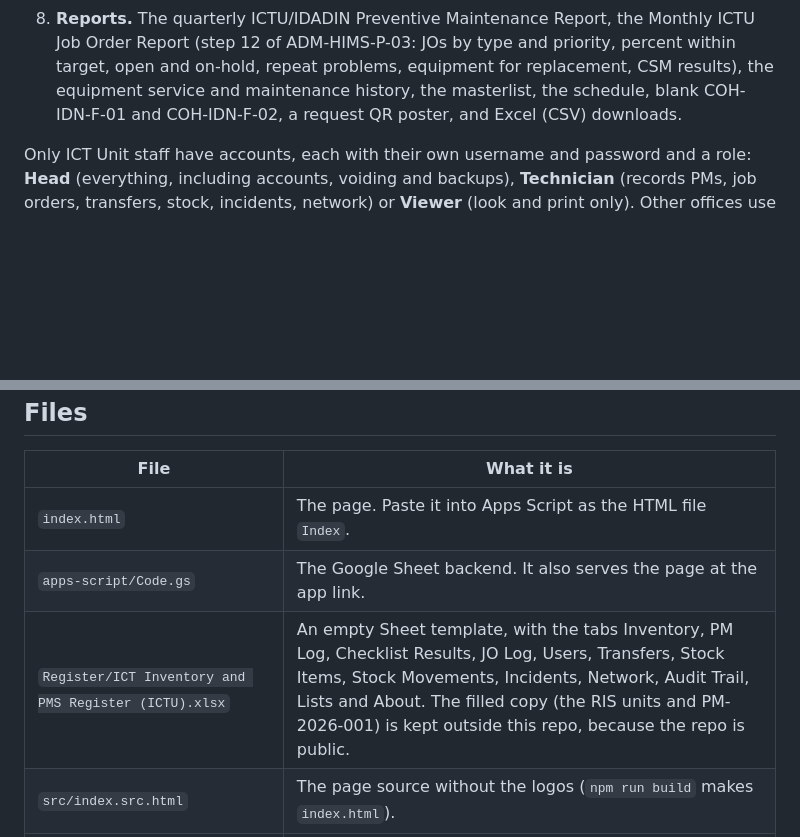
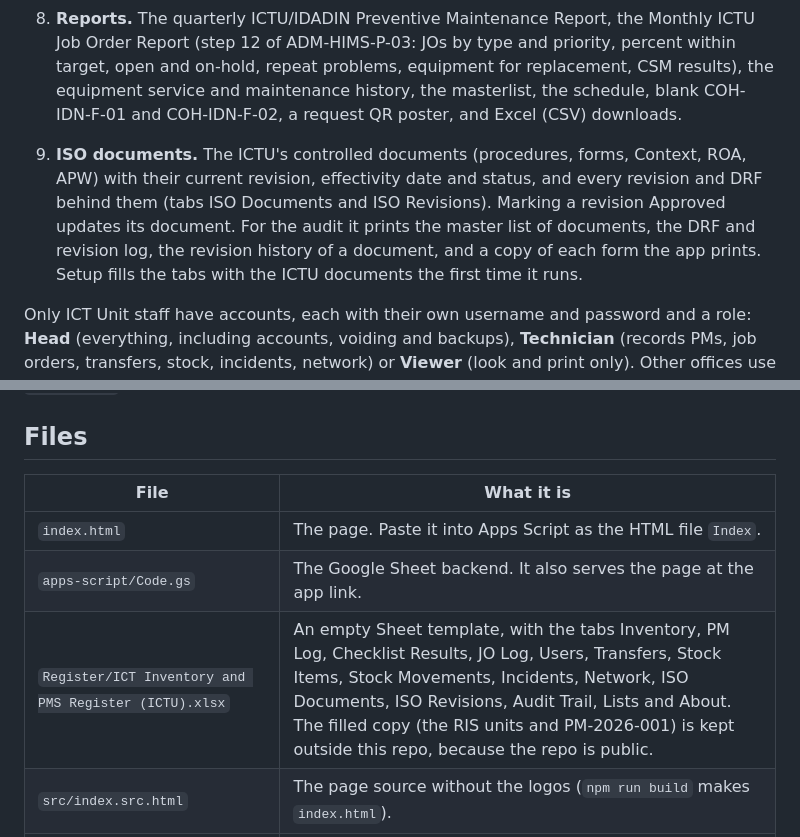
Before and after one commit to TRCDulag/ict-inventory-pms, a Markdown page: README.md, 2 parts joined by grey strips. Drawn GitHub-style; blank space fills up the shorter version.

Commit message:
README: ISO documents
Co-Authored-By: Claude Opus 5.5 <noreply@anthropic.com>
Claude-Session: https://claude.ai/code/session_01LdEkDcHyQCsjsWismiQrwj

```diff
--- a/README.md
+++ b/README.md
@@ -13,6 +13,8 @@ It does these things:
 7. **Service desk.** A dashboard with charts, an incident and data breach log with the NPC 72-hour mark, and a network and IP inventory. After a job order is closed, the requestor rates the service on their phone from the link or QR on their form (CSM).
 8. **Reports.** The quarterly ICTU/IDADIN Preventive Maintenance Report, the Monthly ICTU Job Order Report (step 12 of ADM-HIMS-P-03: JOs by type and priority, percent within target, open and on-hold, repeat problems, equipment for replacement, CSM results), the equipment service and maintenance history, the masterlist, the schedule, blank COH-IDN-F-01 and COH-IDN-F-02, a request QR poster, and Excel (CSV) downloads.
 
+9. **ISO documents.** The ICTU's controlled documents (procedures, forms, Context, ROA, APW) with their current revision, effectivity date and status, and every revision and DRF behind them (tabs ISO Documents and ISO Revisions). Marking a revision Approved updates its document. For the audit it prints the master list of documents, the DRF and revision log, the revision history of a document, and a copy of each form the app prints. Setup fills the tabs with the ICTU documents the first time it runs.
+
 Only ICT Unit staff have accounts, each with their own username and password and a role: **Head** (everything, including accounts, voiding and backups), **Technician** (records PMs, job orders, transfers, stock, incidents, network) or **Viewer** (look and print only). Other offices use the request page, and ask for reports through a "Data request" job order. The request page, the QR status page and the requestor's tracking link need no account. Equipment and staff data live only in the Google Sheet, never in this repo. A data privacy notice (RA 10173) is shown at the bottom of every page; on the sign-in card it is a link that opens it.
 
 **Links.** The app opens from the Apps Script /exec link, or from GitHub Pages at https://trcdulag.github.io/ict-inventory-pms/ (the page there calls the same /exec link, set as `DEFAULT_URL` in the page). Both use the same Sheet and accounts.
@@ -23,7 +25,7 @@ Only ICT Unit staff have accounts, each with their own username and password and
 |---|---|
 | `index.html` | The page. Paste it into Apps Script as the HTML file `Index`. |
 | `apps-script/Code.gs` | The Google Sheet backend. It also serves the page at the app link. |
-| `Register/ICT Inventory and PMS Register (ICTU).xlsx` | An empty Sheet template, with the tabs Inventory, PM Log, Checklist Results, JO Log, Users, Transfers, Stock Items, Stock Movements, Incidents, Network, Audit Trail, Lists and About. The filled copy (the RIS units and PM-2026-001) is kept outside this repo, because the repo is public. |
+| `Register/ICT Inventory and PMS Register (ICTU).xlsx` | An empty Sheet template, with the tabs Inventory, PM Log, Checklist Results, JO Log, Users, Transfers, Stock Items, Stock Movements, Incidents, Network, ISO Documents, ISO Revisions, Audit Trail, Lists and About. The filled copy (the RIS units and PM-2026-001) is kept outside this repo, because the repo is public. |
 | `src/index.src.html` | The page source without the logos (`npm run build` makes `index.html`). |
 | `icons/`, `manifest.json` | The app icon (server stack with the TRC Dulag seal). The page and the /exec link load it from GitHub Pages, so it also shows when the app is added to a phone's home screen. |
 | `CHANGELOG.md` | What changed in each version. The app shows the same list under *What's new* (menu at the top right, or the version number on the sign-in card). |
```
